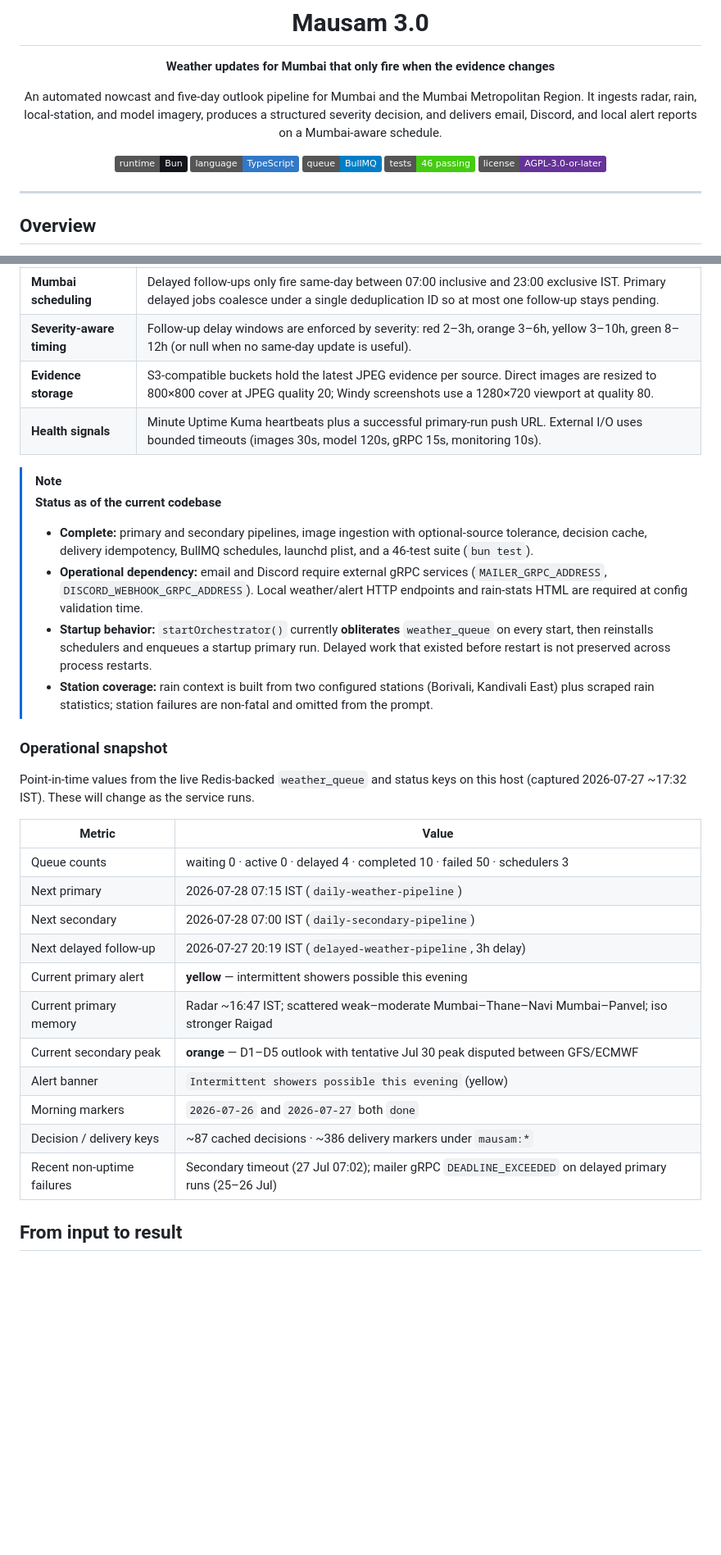
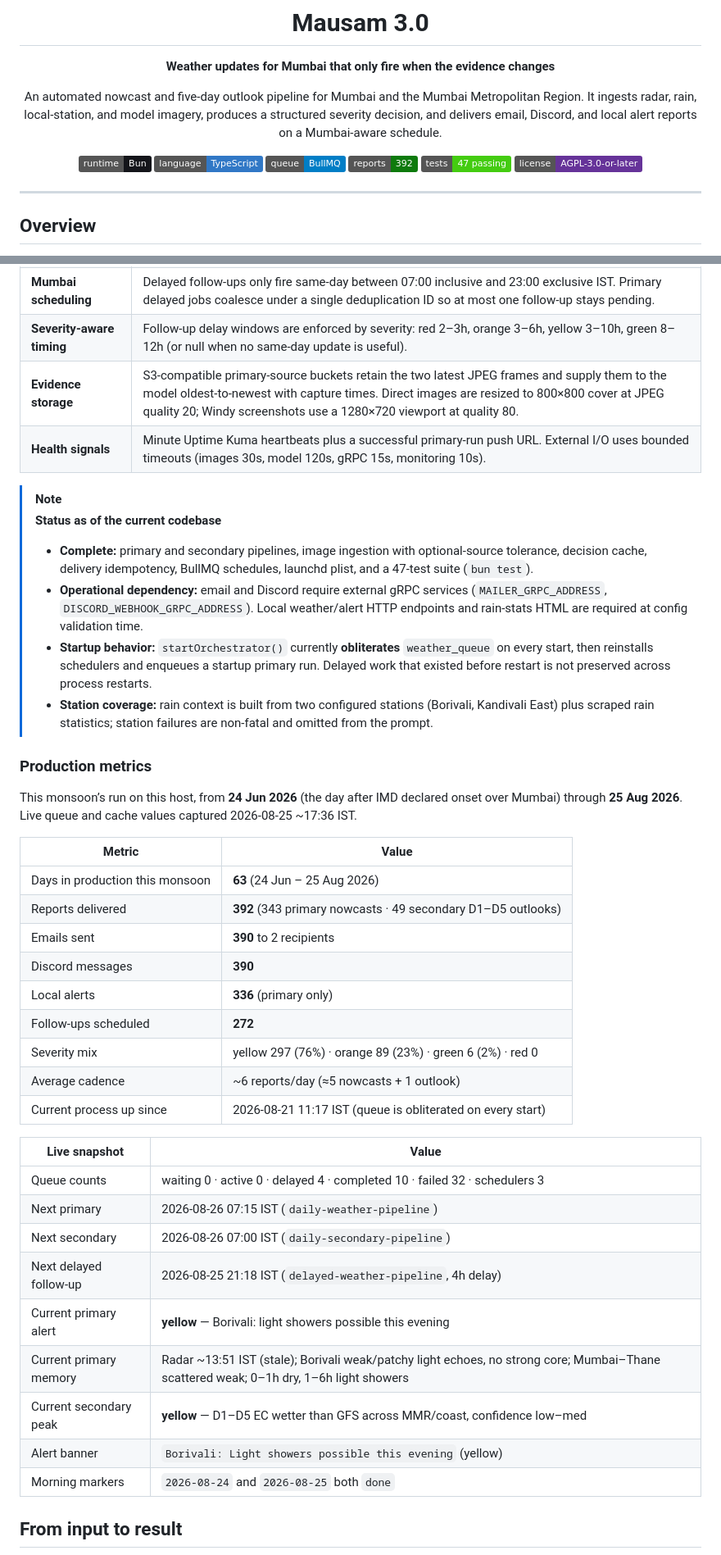
Before and after one commit to aneeshpatne/mausam3.0, a Markdown page: README.md, 2 parts joined by grey strips. Shown at 82% size. Drawn GitHub-style; badges without logos; blank space fills up the shorter version.

Commit message:
docs: add monsoon production metrics and refresh snapshot
Record this season's report volume, channel counts, and severity mix,
and update the live queue snapshot and test badge.

```diff
--- a/README.md
+++ b/README.md
@@ -9,7 +9,8 @@ An automated nowcast and five-day outlook pipeline for Mumbai and the Mumbai Met
 [![Runtime: Bun](https://img.shields.io/badge/runtime-Bun-14151a)](https://bun.sh)
 [![Language: TypeScript](https://img.shields.io/badge/language-TypeScript-3178c6)](https://www.typescriptlang.org/)
 [![Queue: BullMQ](https://img.shields.io/badge/queue-BullMQ-blue)](https://docs.bullmq.io/)
-[![Tests: 46 passing](https://img.shields.io/badge/tests-46%20passing-brightgreen)](#running-tests)
+[![Reports: 392](https://img.shields.io/badge/reports-392-0e7a0d)](#production-metrics)
+[![Tests: 47 passing](https://img.shields.io/badge/tests-47%20passing-brightgreen)](#running-tests)
 [![License: AGPL v3+](https://img.shields.io/badge/license-AGPL--3.0--or--later-663399)](./LICENSE)
 
 </div>
@@ -37,34 +38,44 @@ The service is a long-running [Bun](https://bun.sh/) process orchestrated by [Bu
 | **Multi-channel delivery** | Primary order: save status → optional follow-up schedule → email → Discord → local alert. Secondary order: save status → email → Discord. Each action is locked and marked complete for 30 days. |
 | **Mumbai scheduling** | Delayed follow-ups only fire same-day between 07:00 inclusive and 23:00 exclusive IST. Primary delayed jobs coalesce under a single deduplication ID so at most one follow-up stays pending. |
 | **Severity-aware timing** | Follow-up delay windows are enforced by severity: red 2–3h, orange 3–6h, yellow 3–10h, green 8–12h (or null when no same-day update is useful). |
-| **Evidence storage** | S3-compatible buckets hold the latest JPEG evidence per source. Direct images are resized to 800×800 cover at JPEG quality 20; Windy screenshots use a 1280×720 viewport at quality 80. |
+| **Evidence storage** | S3-compatible primary-source buckets retain the two latest JPEG frames and supply them to the model oldest-to-newest with capture times. Direct images are resized to 800×800 cover at JPEG quality 20; Windy screenshots use a 1280×720 viewport at quality 80. |
 | **Health signals** | Minute Uptime Kuma heartbeats plus a successful primary-run push URL. External I/O uses bounded timeouts (images 30s, model 120s, gRPC 15s, monitoring 10s). |
 
 > [!NOTE]
 > **Status as of the current codebase**
 >
-> - **Complete:** primary and secondary pipelines, image ingestion with optional-source tolerance, decision cache, delivery idempotency, BullMQ schedules, launchd plist, and a 46-test suite (`bun test`).
+> - **Complete:** primary and secondary pipelines, image ingestion with optional-source tolerance, decision cache, delivery idempotency, BullMQ schedules, launchd plist, and a 47-test suite (`bun test`).
 > - **Operational dependency:** email and Discord require external gRPC services (`MAILER_GRPC_ADDRESS`, `DISCORD_WEBHOOK_GRPC_ADDRESS`). Local weather/alert HTTP endpoints and rain-stats HTML are required at config validation time.
 > - **Startup behavior:** `startOrchestrator()` currently **obliterates** `weather_queue` on every start, then reinstalls schedulers and enqueues a startup primary run. Delayed work that existed before restart is not preserved across process restarts.
 > - **Station coverage:** rain context is built from two configured stations (Borivali, Kandivali East) plus scraped rain statistics; station failures are non-fatal and omitted from the prompt.
 
-### Operational snapshot
+### Production metrics
 
-Point-in-time values from the live Redis-backed `weather_queue` and status keys on this host (captured 2026-07-27 ~17:32 IST). These will change as the service runs.
+This monsoon’s run on this host, from **24 Jun 2026** (the day after IMD declared onset over Mumbai) through **25 Aug 2026**. Live queue and cache values captured 2026-08-25 ~17:36 IST.
 
 | Metric | Value |
 | --- | --- |
-| Queue counts | waiting 0 · active 0 · delayed 4 · completed 10 · failed 50 · schedulers 3 |
-| Next primary | 2026-07-28 07:15 IST (`daily-weather-pipeline`) |
-| Next secondary | 2026-07-28 07:00 IST (`daily-secondary-pipeline`) |
-| Next delayed follow-up | 2026-07-27 20:19 IST (`delayed-weather-pipeline`, 3h delay) |
-| Current primary alert | **yellow** — intermittent showers possible this evening |
-| Current primary memory | Radar ~16:47 IST; scattered weak–moderate Mumbai–Thane–Navi Mumbai–Panvel; iso stronger Raigad |
-| Current secondary peak | **orange** — D1–D5 outlook with tentative Jul 30 peak disputed between GFS/ECMWF |
-| Alert banner | `Intermittent showers possible this evening` (yellow) |
-| Morning markers | `2026-07-26` and `2026-07-27` both `done` |
-| Decision / delivery keys | ~87 cached decisions · ~386 delivery markers under `mausam:*` |
-| Recent non-uptime failures | Secondary timeout (27 Jul 07:02); mailer gRPC `DEADLINE_EXCEEDED` on delayed primary runs (25–26 Jul) |
+| Days in production this monsoon | **63** (24 Jun – 25 Aug 2026) |
+| Reports delivered | **392** (343 primary nowcasts · 49 secondary D1–D5 outlooks) |
+| Emails sent | **390** to 2 recipients |
+| Discord messages | **390** |
+| Local alerts | **336** (primary only) |
+| Follow-ups scheduled | **272** |
+| Severity mix | yellow 297 (76%) · orange 89 (23%) · green 6 (2%) · red 0 |
+| Average cadence | ~6 reports/day (≈5 nowcasts + 1 outlook) |
+| Current process up since | 2026-08-21 11:17 IST (queue is obliterated on every start) |
+
+| Live snapshot | Value |
+| --- | --- |
+| Queue counts | waiting 0 · active 0 · delayed 4 · completed 10 · failed 32 · schedulers 3 |
+| Next primary | 2026-08-26 07:15 IST (`daily-weather-pipeline`) |
+| Next secondary | 2026-08-26 07:00 IST (`daily-secondary-pipeline`) |
+| Next delayed follow-up | 2026-08-25 21:18 IST (`delayed-weather-pipeline`, 4h delay) |
+| Current primary alert | **yellow** — Borivali: light showers possible this evening |
+| Current primary memory | Radar ~13:51 IST (stale); Borivali weak/patchy light echoes, no strong core; Mumbai–Thane scattered weak; 0–1h dry, 1–6h light showers |
+| Current secondary peak | **yellow** — D1–D5 EC wetter than GFS across MMR/coast, confidence low–med |
+| Alert banner | `Borivali: Light showers possible this evening` (yellow) |
+| Morning markers | `2026-08-24` and `2026-08-25` both `done` |
 
 ## From input to result
 
```
Also changed, not shown: other parts of README.md (+2 -2 lines).
